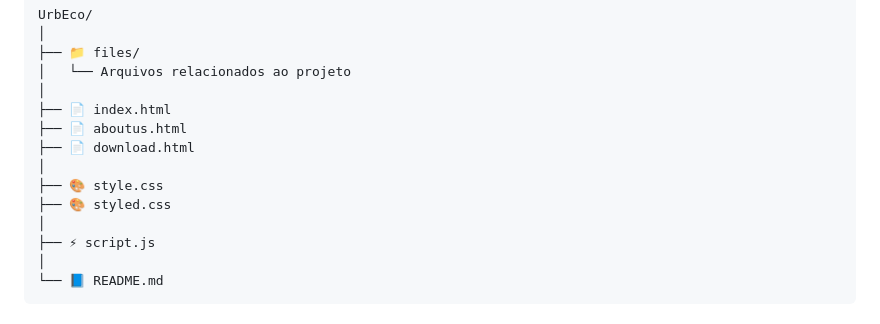
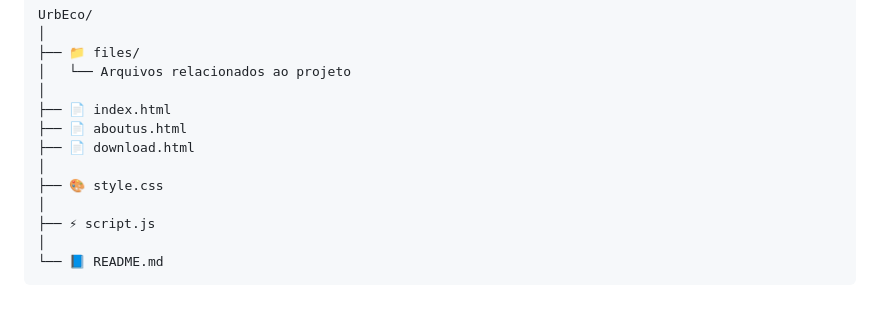
Before and after one commit to MxEngine-code/UrbEco, a Markdown page: README.md, the part around the change. Drawn GitHub-style.

Commit message:
Remove styled.css from file list in README

```diff
--- a/README.md
+++ b/README.md
@@ -114,7 +114,6 @@ UrbEco/
 ├── 📄 download.html
 │
 ├── 🎨 style.css
-├── 🎨 styled.css
 │
 ├── ⚡ script.js
 │
```
